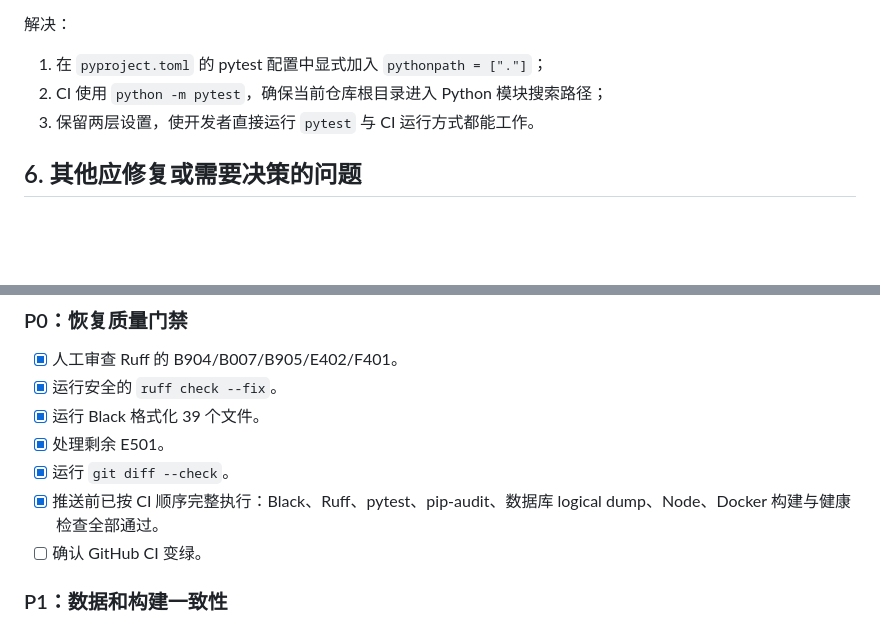
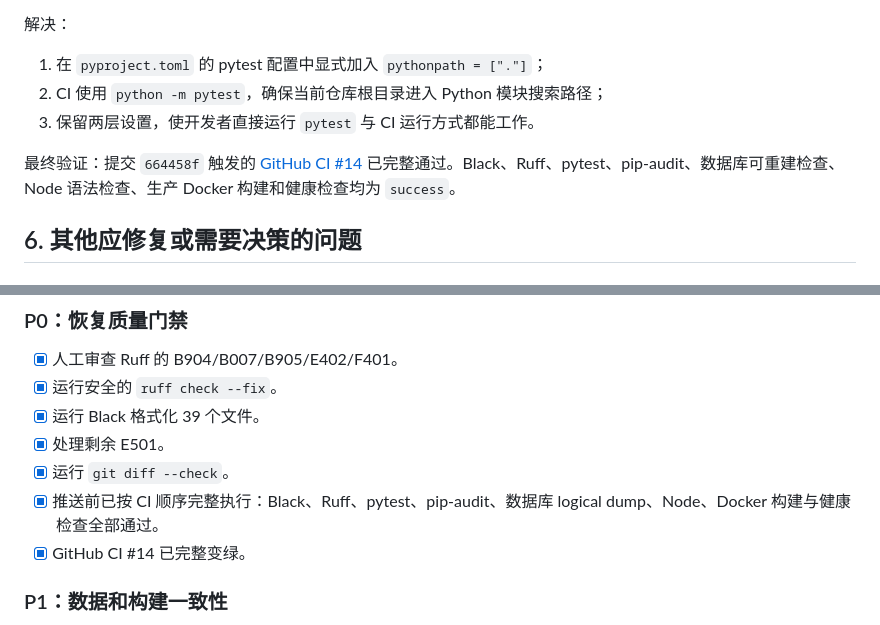
Before and after one commit to weixun0058/cezi, a Markdown page: docs/reviews/2026-07-14-project-completion-issues-audit.md, 2 parts joined by grey strips. Drawn GitHub-style; blank space fills up the shorter version.

Commit message:
docs:record-ci-success

```diff
--- a/docs/reviews/2026-07-14-project-completion-issues-audit.md
+++ b/docs/reviews/2026-07-14-project-completion-issues-audit.md
@@ -485,6 +485,8 @@ E   ModuleNotFoundError: No module named 'app'
 2. CI 使用 `python -m pytest`，确保当前仓库根目录进入 Python 模块搜索路径；
 3. 保留两层设置，使开发者直接运行 `pytest` 与 CI 运行方式都能工作。
 
+最终验证：提交 `664458f` 触发的 [GitHub CI #14](https://github.com/weixun0058/cezi/actions/runs/29353385374) 已完整通过。Black、Ruff、pytest、pip-audit、数据库可重建检查、Node 语法检查、生产 Docker 构建和健康检查均为 `success`。
+
 ## 6. 其他应修复或需要决策的问题
 
 ### G. `reference.db` 不可从权威源完整重建（已修复）
@@ -590,7 +592,7 @@ E   ModuleNotFoundError: No module named 'app'
 - [x] 处理剩余 E501。
 - [x] 运行 `git diff --check`。
 - [x] 推送前已按 CI 顺序完整执行：Black、Ruff、pytest、pip-audit、数据库 logical dump、Node、Docker 构建与健康检查全部通过。
-- [ ] 确认 GitHub CI 变绿。
+- [x] GitHub CI #14 已完整变绿。
 
 ### P1：数据和构建一致性
 
```
